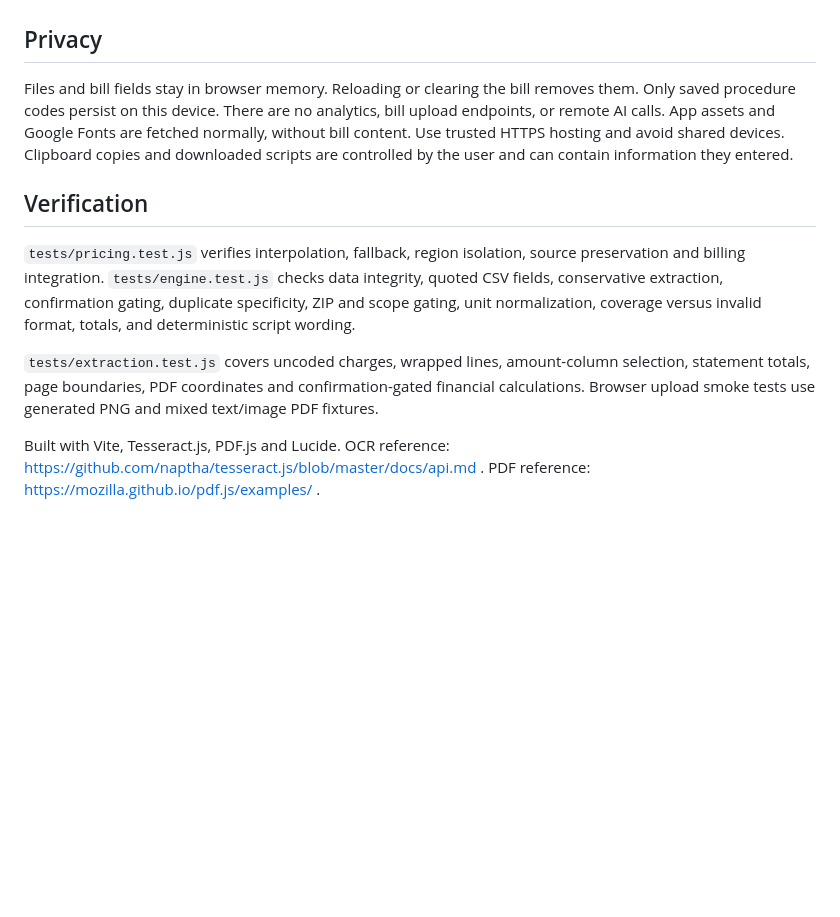
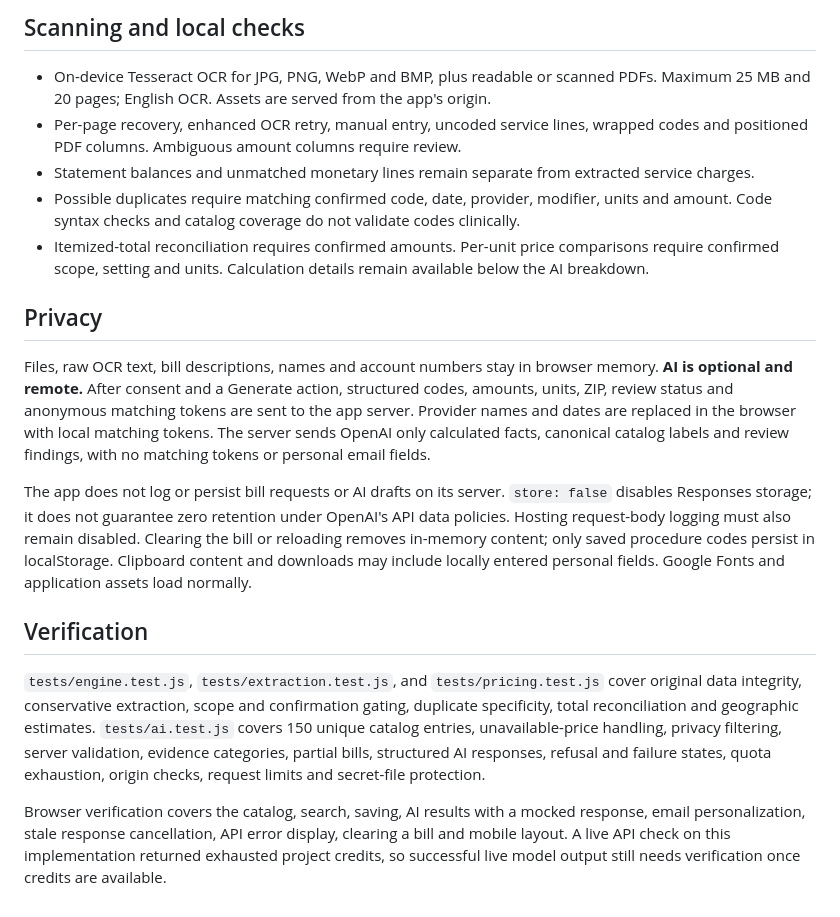
Before and after one commit to vihaansthings/Empealth, a Markdown page: README.md, the part around one of its changes. GitHub-like rendering; blank space fills up the shorter version.

Commit message:
Add AI bill review and 150-procedure catalog: README.md

```diff
--- a/README.md
+++ b/README.md
@@ -43,12 +42,19 @@ This app cannot determine medical necessity, validate a complete current CPT/CDT
+## Scanning and local checks
+
+- On-device Tesseract OCR for JPG, PNG, WebP and BMP, plus readable or scanned PDFs. Maximum 25 MB and 20 pages; English OCR. Assets are served from the app's origin.
+- Per-page recovery, enhanced OCR retry, manual entry, uncoded service lines, wrapped codes and positioned PDF columns. Ambiguous amount columns require review.
+- Statement balances and unmatched monetary lines remain separate from extracted service charges.
+- Possible duplicates require matching confirmed code, date, provider, modifier, units and amount. Code syntax checks and catalog coverage do not validate codes clinically.
+- Itemized-total reconciliation requires confirmed amounts. Per-unit price comparisons require confirmed scope, setting and units. Calculation details remain available below the AI breakdown.
 
 ## Privacy
 
-Files and bill fields stay in browser memory. Reloading or clearing the bill removes them. Only saved procedure codes persist on this device. There are no analytics, bill upload endpoints, or remote AI calls. App assets and Google Fonts are fetched normally, without bill content. Use trusted HTTPS hosting and avoid shared devices. Clipboard copies and downloaded scripts are controlled by the user and can contain information they entered.
+Files, raw OCR text, bill descriptions, names and account numbers stay in browser memory. **AI is optional and remote.** After consent and a Generate action, structured codes, amounts, units, ZIP, review status and anonymous matching tokens are sent to the app server. Provider names and dates are replaced in the browser with local matching tokens. The server sends OpenAI only calculated facts, canonical catalog labels and review findings, with no matching tokens or personal email fields.
+
+The app does not log or persist bill requests or AI drafts on its server. `store: false` disables Responses storage; it does not guarantee zero retention under OpenAI's API data policies. Hosting request-body logging must also remain disabled. Clearing the bill or reloading removes in-memory content; only saved procedure codes persist in localStorage. Clipboard content and downloads may include locally entered personal fields. Google Fonts and application assets load normally.
 
 ## Verification
 
-`tests/pricing.test.js` verifies interpolation, fallback, region isolation, source preservation and billing integration. `tests/engine.test.js` checks data integrity, quoted CSV fields, conservative extraction, confirmation gating, duplicate specificity, ZIP and scope gating, unit normalization, coverage versus invalid format, totals, and deterministic script wording.
+`tests/engine.test.js`, `tests/extraction.test.js`, and `tests/pricing.test.js` cover original data integrity, conservative extraction, scope and confirmation gating, duplicate specificity, total reconciliation and geographic estimates. `tests/ai.test.js` covers 150 unique catalog entries, unavailable-price handling, privacy filtering, server validation, evidence categories, partial bills, structured AI responses, refusal and failure states, quota exhaustion, origin checks, request limits and secret-file protection.
 
-`tests/extraction.test.js` covers uncoded charges, wrapped lines, amount-column selection, statement totals, page boundaries, PDF coordinates and confirmation-gated financial calculations. Browser upload smoke tests use generated PNG and mixed text/image PDF fixtures.
-
-Built with Vite, Tesseract.js, PDF.js and Lucide. OCR reference: https://github.com/naptha/tesseract.js/blob/master/docs/api.md . PDF reference: https://mozilla.github.io/pdf.js/examples/ .
+Browser verification covers the catalog, search, saving, AI results with a mocked response, email personalization, stale response cancellation, API error display, clearing a bill and mobile layout. A live API check on this implementation returned exhausted project credits, so successful live model output still needs verification once credits are available.
```
Also changed, not shown: other parts of README.md (+28 -29 lines).
